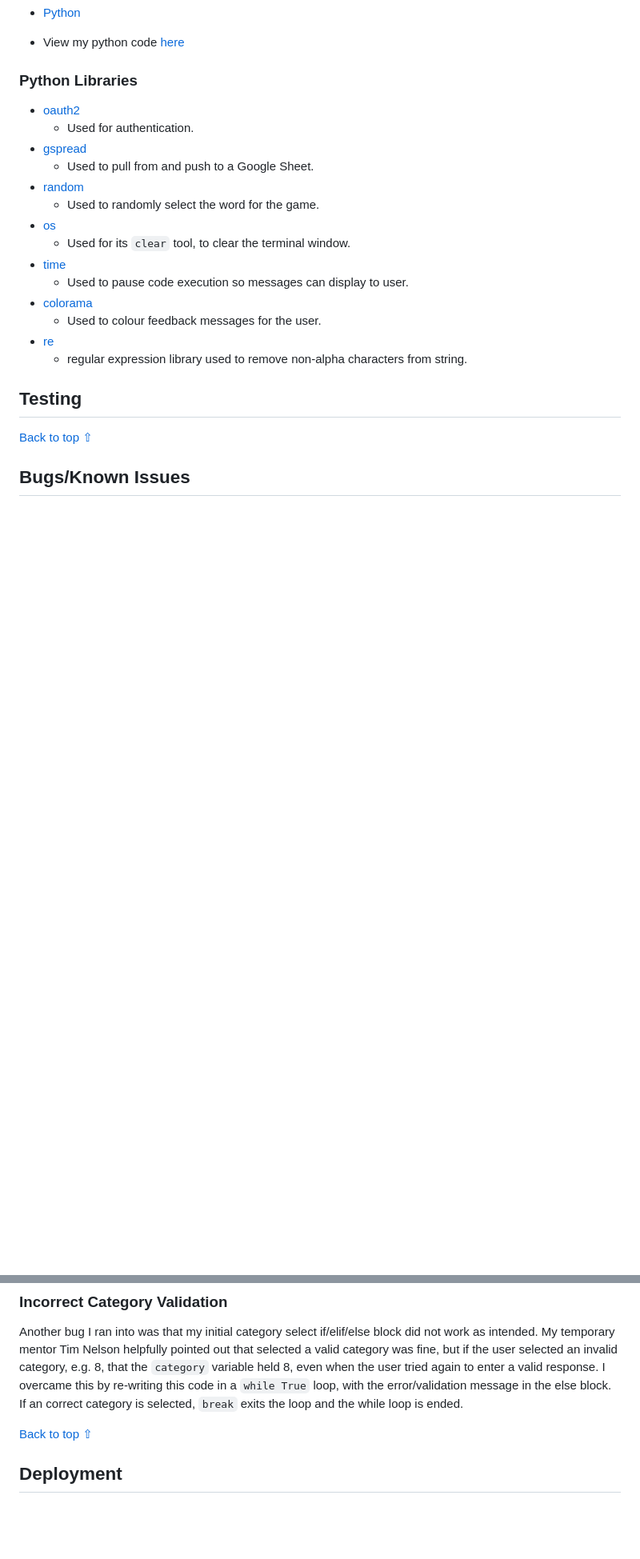
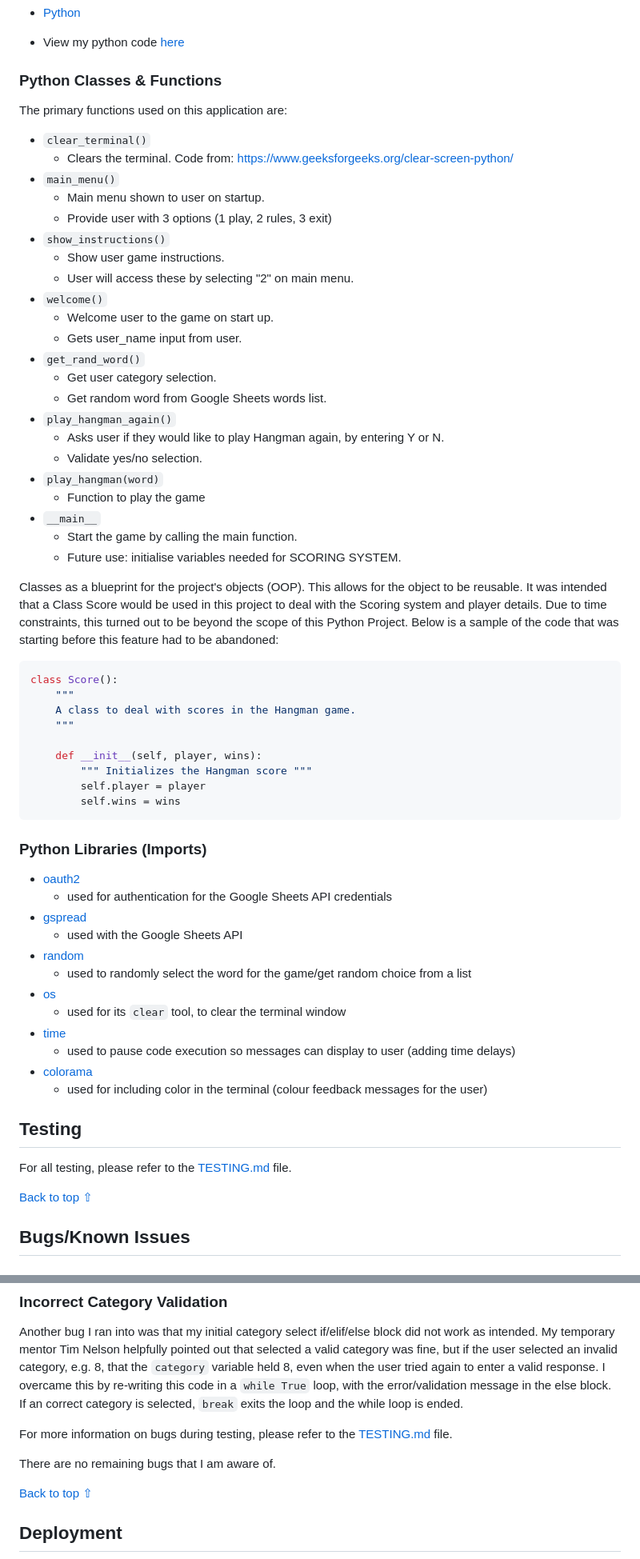
Before and after one commit to roc-11/hangman, a Markdown page: README.md, 2 parts joined by grey strips. Shown at 80% size. Rendered like a GitHub page; blank space fills up the shorter version.

Commit message:
Docs: add information about technologies used

````diff
--- a/README.md
+++ b/README.md
@@ -392,24 +400,66 @@ I also intended on adding a score functionality. I wished to do this by making a
 * [Python](https://www.python.org/)
  - View my python code [here](https://github.com/roc-11/hangman/blob/main/run.py)
 
-### Python Libraries
+### Python Classes & Functions
+
+The primary functions used on this application are:
+
+- `clear_terminal()`
+    - Clears the terminal. Code from:
+    https://www.geeksforgeeks.org/clear-screen-python/
+- `main_menu()`
+    - Main menu shown to user on startup.
+    - Provide user with 3 options (1 play, 2 rules, 3 exit)
+- `show_instructions()`
+    - Show user game instructions.
+    - User will access these by selecting "2" on main menu.
+- `welcome()`
+    - Welcome user to the game on start up.
+    - Gets user_name input from user.
+- `get_rand_word()`
+    - Get user category selection.
+    - Get random word from Google Sheets words list.
+- `play_hangman_again()`
+    - Asks user if they would like to play Hangman again, by entering Y or N.
+    - Validate yes/no selection.
+- `play_hangman(word)`
+    - Function to play the game
+- `__main__`
+    - Start the game by calling the main function.
+    - Future use: initialise variables needed for SCORING SYSTEM.
+
+Classes as a blueprint for the project's objects (OOP). This allows for the object to be reusable. It was intended that a Class Score would be used in this project to deal with the Scoring system and player details. Due to time constraints, this turned out to be beyond the scope of this Python Project. Below is a sample of the code that was starting before this feature had to be abandoned:
+
+```py
+class Score():
+    """
+    A class to deal with scores in the Hangman game.
+    """
+
+    def __init__(self, player, wins):
+        """ Initializes the Hangman score """
+        self.player = player
+        self.wins = wins
+```
+
+### Python Libraries (Imports)
 
 - [oauth2](https://pypi.org/project/python-oauth2/)
-    - Used for authentication.
+    - used for authentication for the Google Sheets API credentials
 - [gspread](https://docs.gspread.org/en/latest/)
-    - Used to pull from and push to a Google Sheet.
+    - used with the Google Sheets API
 - [random](https://docs.python.org/3/library/random.html)
-    - Used to randomly select the word for the game.
+    - used to randomly select the word for the game/get random choice from a list
 - [os](https://docs.python.org/3/library/os.html)
-    - Used for its `clear` tool, to clear the terminal window.
+    - used for its `clear` tool, to clear the terminal window
 - [time](https://docs.python.org/3/library/time.html)
-    - Used to pause code execution so messages can display to user.
+    - used to pause code execution so messages can display to user (adding time delays)
 - [colorama](https://pypi.org/project/colorama/)
-    - Used to colour feedback messages for the user.
-- [re](https://docs.python.org/3/library/re.html)
-    - regular expression library used to remove non-alpha characters from string.
+    - used for including color in the terminal (colour feedback messages for the user)
 
 ## Testing
+
+For all testing, please refer to the [TESTING.md](TESTING.md) file.
 
 [Back to top ⇧](#hangman-python-game)
 
@@ -428,6 +478,10 @@ On first glance all looked fine, but I realised that when I converted word to a
 ### Incorrect Category Validation
 
 Another bug I ran into was that my initial category select if/elif/else block did not work as intended. My temporary mentor Tim Nelson helpfully pointed out that selected a valid category was fine, but if the user selected an invalid category, e.g. 8, that the `category` variable held 8, even when the user tried again to enter a valid response. I overcame this by re-writing this code in a `while True` loop, with the error/validation message in the else block. If an correct category is selected, `break` exits the loop and the while loop is ended.
+
+For more information on bugs during testing, please refer to the [TESTING.md](TESTING.md) file.
+
+There are no remaining bugs that I am aware of.
 
 [Back to top ⇧](#hangman-python-game)
 
````
Also changed, not shown: other parts of README.md (+9 -1 lines).
